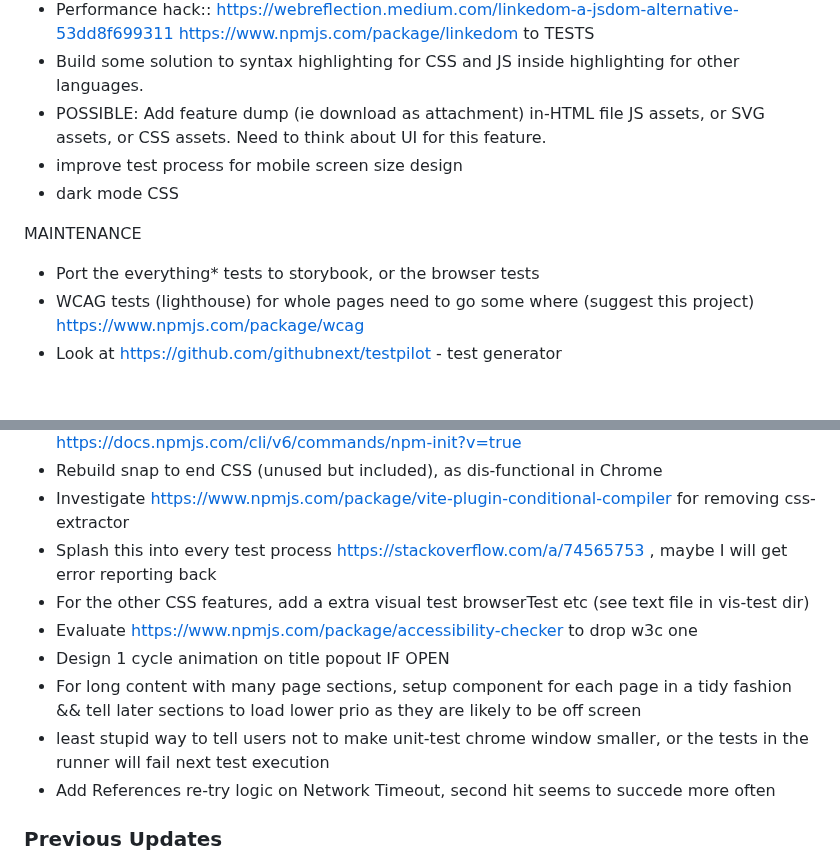
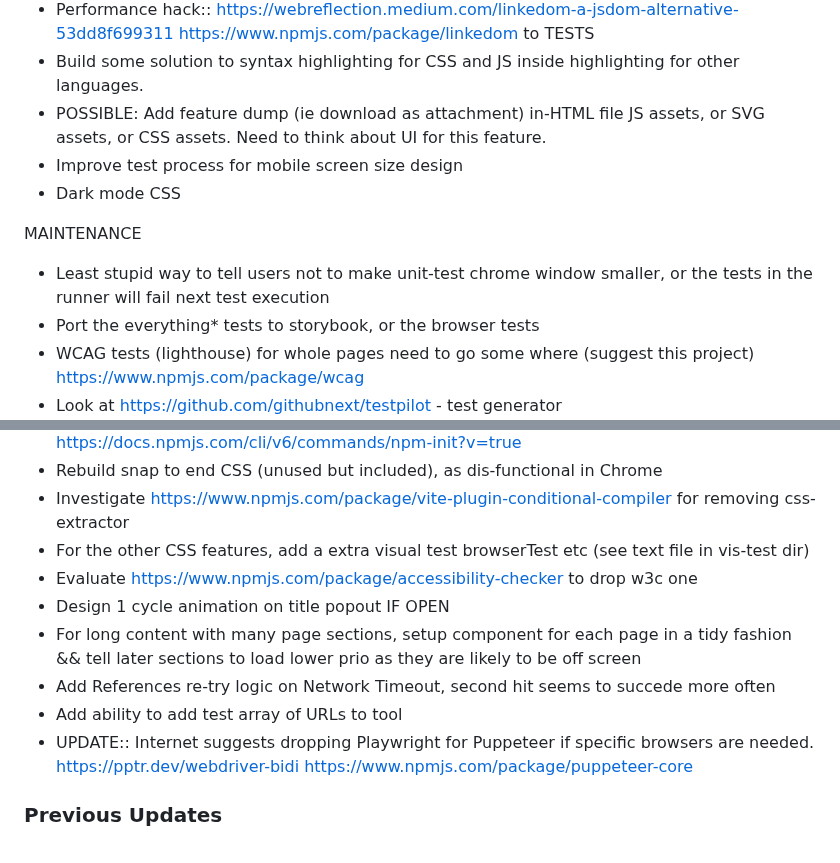
Before and after one commit to owenBeresford/extra-panda, a Markdown page: TODO.md, 2 parts joined by grey strips. Rendered like a GitHub page; blank space fills up the shorter version.

Commit message:
Update notes again

```diff
--- a/TODO.md
+++ b/TODO.md
@@ -6,10 +6,11 @@ FEATURES
 - Performance hack:: https://webreflection.medium.com/linkedom-a-jsdom-alternative-53dd8f699311 https://www.npmjs.com/package/linkedom   to TESTS
 - Build some solution to syntax highlighting for CSS and JS inside highlighting for other languages.
 - POSSIBLE: Add feature dump (ie download as attachment) in-HTML file JS assets, or SVG assets, or CSS assets.  Need to think about UI for this feature.
-- improve test process for mobile screen size design
-- dark mode CSS
+- Improve test process for mobile screen size design
+- Dark mode CSS
 
 MAINTENANCE
+- Least stupid way to tell users not to make unit-test chrome window smaller, or the tests in the runner will fail next test execution
 - Port the everything* tests to storybook, or the browser tests
 - WCAG tests (lighthouse) for whole pages need to go some where (suggest this project) https://www.npmjs.com/package/wcag
 - Look at https://github.com/githubnext/testpilot - test generator
@@ -21,14 +22,13 @@ MAINTENANCE
 - To integrate checksum.bash into this repo better look at https://docs.npmjs.com/cli/v6/commands/npm-init?v=true
 - Rebuild snap to end CSS (unused but included), as dis-functional in Chrome
 - Investigate https://www.npmjs.com/package/vite-plugin-conditional-compiler for removing css-extractor
-- Splash this into every test process https://stackoverflow.com/a/74565753 , maybe I will get error reporting back
 - For the other CSS features, add a extra visual test browserTest etc (see text file in vis-test dir)
 - Evaluate https://www.npmjs.com/package/accessibility-checker to drop w3c one
 - Design 1 cycle animation on title popout IF OPEN
 - For long content with many page sections, setup component for each page in a tidy fashion && tell later sections to load lower prio as they are likely to be off screen
-- least stupid way to tell users not to make unit-test chrome window smaller, or the tests in the runner will fail next test execution
 - Add References re-try logic on Network Timeout, second hit seems to succede more often
-
+- Add ability to add test array of URLs to tool
+- UPDATE:: Internet suggests dropping Playwright for Puppeteer if specific browsers are needed. https://pptr.dev/webdriver-bidi https://www.npmjs.com/package/puppeteer-core
 
 ### Previous Updates
 
```
Also changed, not shown: README.md (+1 -1 lines).
